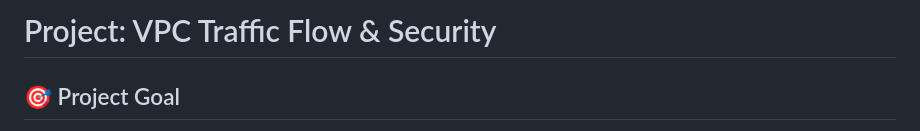
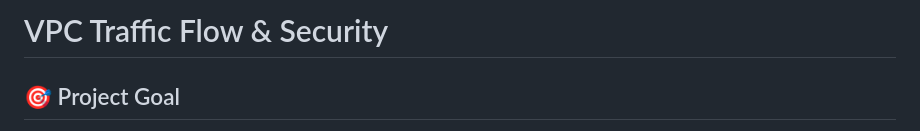
Before and after one commit to OmChauhan9/AWS-Cloud-Journey, a Markdown page: 04 VPC Traffic Flow and Security/README.md, the part around the change. GitHub-like rendering.

Commit message:
Update project title in README.md

```diff
--- a/04 VPC Traffic Flow and Security/README.md
+++ b/04 VPC Traffic Flow and Security/README.md
@@ -1,4 +1,4 @@
-# Project: VPC Traffic Flow & Security
+# VPC Traffic Flow & Security
 
 ## 🎯 Project Goal
 To configure the "nervous system" of the Virtual Private Cloud (VPC) by establishing internet connectivity via Route Tables and implementing a defense-in-depth security strategy using both Security Groups and Network ACLs.
```
